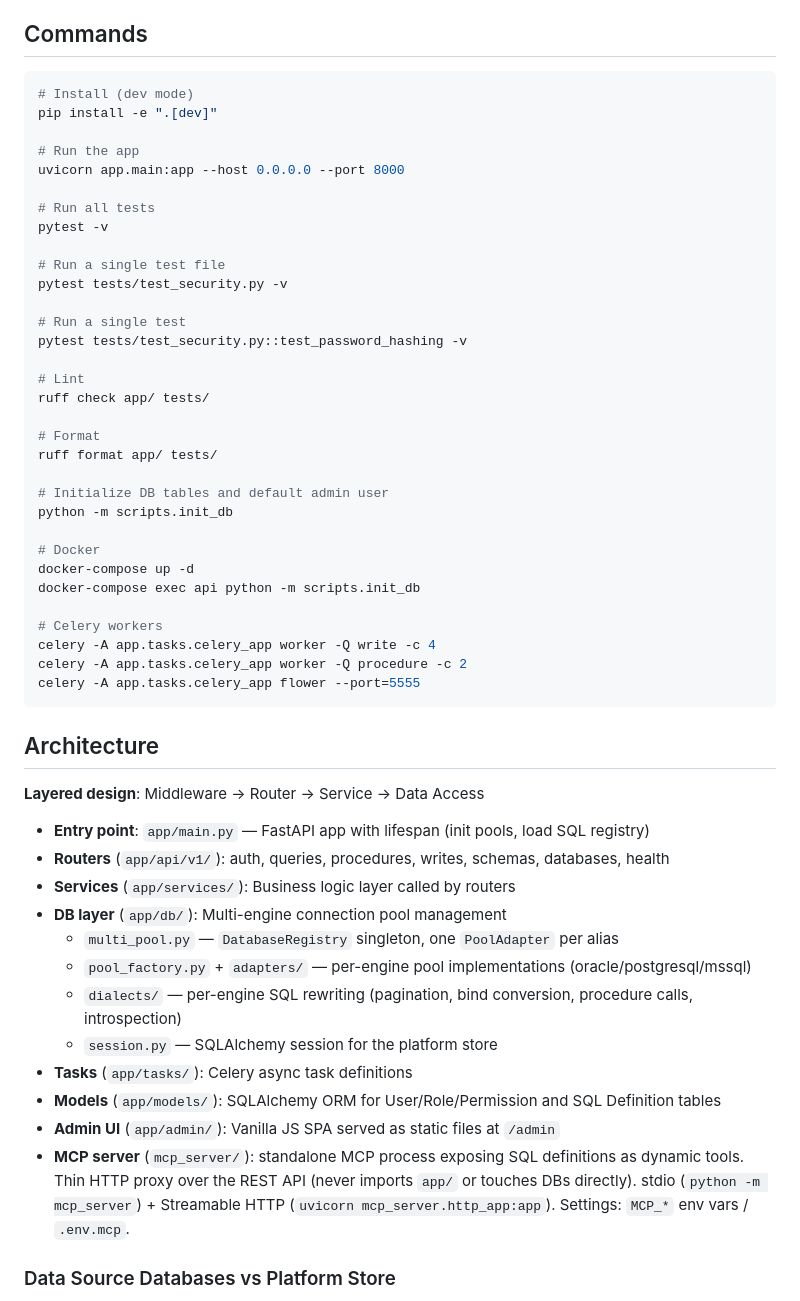
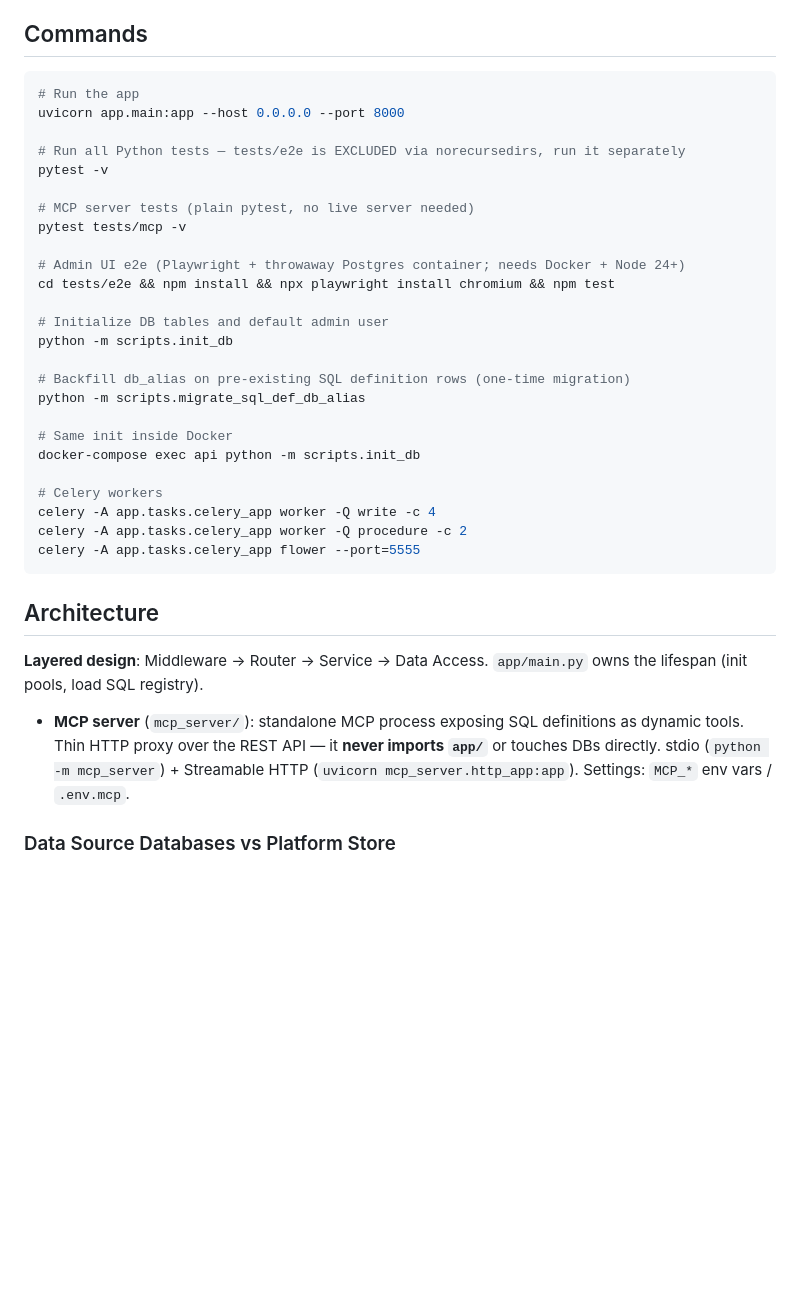
Before and after one commit to CeciliaYin2025/APIHub, a Markdown page: CLAUDE.md, the part around one of its changes. Drawn GitHub-style; blank space fills up the shorter version.

````diff
--- a/CLAUDE.md
+++ b/CLAUDE.md
@@ -9,32 +9,25 @@ Oracle API Hub is a FastAPI-based REST gateway that exposes **Oracle (11g+), Pos
 ## Commands
 
 ```bash
-# Install (dev mode)
-pip install -e ".[dev]"
-
 # Run the app
 uvicorn app.main:app --host 0.0.0.0 --port 8000
 
-# Run all tests
+# Run all Python tests — tests/e2e is EXCLUDED via norecursedirs, run it separately
 pytest -v
 
-# Run a single test file
-pytest tests/test_security.py -v
+# MCP server tests (plain pytest, no live server needed)
+pytest tests/mcp -v
 
-# Run a single test
-pytest tests/test_security.py::test_password_hashing -v
-
-# Lint
-ruff check app/ tests/
-
-# Format
-ruff format app/ tests/
+# Admin UI e2e (Playwright + throwaway Postgres container; needs Docker + Node 24+)
+cd tests/e2e && npm install && npx playwright install chromium && npm test
 
 # Initialize DB tables and default admin user
 python -m scripts.init_db
 
-# Docker
-docker-compose up -d
+# Backfill db_alias on pre-existing SQL definition rows (one-time migration)
+python -m scripts.migrate_sql_def_db_alias
+
+# Same init inside Docker
 docker-compose exec api python -m scripts.init_db
 
 # Celery workers
@@ -45,22 +38,11 @@ celery -A app.tasks.celery_app flower --port=5555
 
 ## Architecture
 
-**Layered design**: Middleware → Router → Service → Data Access
+**Layered design**: Middleware → Router → Service → Data Access. `app/main.py` owns the lifespan (init pools, load SQL registry).
 
-- **Entry point**: `app/main.py` — FastAPI app with lifespan (init pools, load SQL registry)
-- **Routers** (`app/api/v1/`): auth, queries, procedures, writes, schemas, databases, health
-- **Services** (`app/services/`): Business logic layer called by routers
-- **DB layer** (`app/db/`): Multi-engine connection pool management
-  - `multi_pool.py` — `DatabaseRegistry` singleton, one `PoolAdapter` per alias
-  - `pool_factory.py` + `adapters/` — per-engine pool implementations (oracle/postgresql/mssql)
-  - `dialects/` — per-engine SQL rewriting (pagination, bind conversion, procedure calls, introspection)
-  - `session.py` — SQLAlchemy session for the platform store
-- **Tasks** (`app/tasks/`): Celery async task definitions
-- **Models** (`app/models/`): SQLAlchemy ORM for User/Role/Permission and SQL Definition tables
-- **Admin UI** (`app/admin/`): Vanilla JS SPA served as static files at `/admin`
 - **MCP server** (`mcp_server/`): standalone MCP process exposing SQL definitions as
-  dynamic tools. Thin HTTP proxy over the REST API (never imports `app/` or touches
-  DBs directly). stdio (`python -m mcp_server`) + Streamable HTTP
+  dynamic tools. Thin HTTP proxy over the REST API — it **never imports `app/`** or touches
+  DBs directly. stdio (`python -m mcp_server`) + Streamable HTTP
   (`uvicorn mcp_server.http_app:app`). Settings: `MCP_*` env vars / `.env.mcp`.
 
 ### Data Source Databases vs Platform Store
````
Also changed, not shown: other parts of CLAUDE.md (+30 -23 lines), app/admin/CLAUDE.md (added, +10 -0 lines), app/database_definitions/CLAUDE.md (added, +18 -0 lines).
